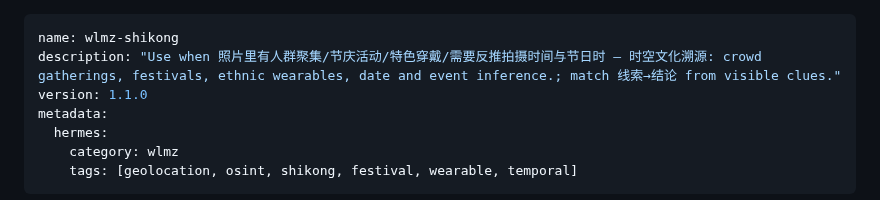
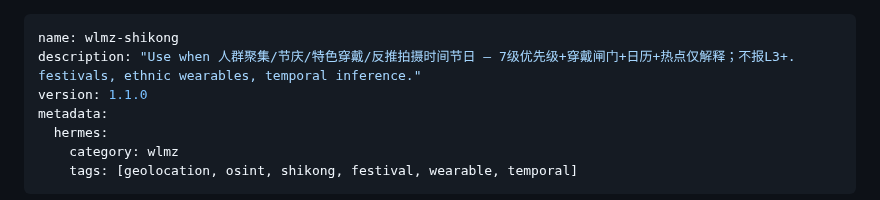
Before and after one commit to xiaoyangtx996/Searching-skill, a Markdown page: spatiotemporal-culture/SKILL.md, the part around the change. GitHub-like rendering.

Commit message:
optimize spatiotemporal-culture: dim1 tighten description triggers

```diff
--- a/spatiotemporal-culture/SKILL.md
+++ b/spatiotemporal-culture/SKILL.md
@@ -1,6 +1,6 @@
 ---
 name: wlmz-shikong
-description: "Use when 照片里有人群聚集/节庆活动/特色穿戴/需要反推拍摄时间与节日时 — 时空文化溯源: crowd gatherings, festivals, ethnic wearables, date and event inference.; match 线索→结论 from visible clues."
+description: "Use when 人群聚集/节庆/特色穿戴/反推拍摄时间节日 — 7级优先级+穿戴闸门+日历+热点仅解释；不报L3+. festivals, ethnic wearables, temporal inference."
 version: 1.1.0
 metadata:
   hermes:
```
